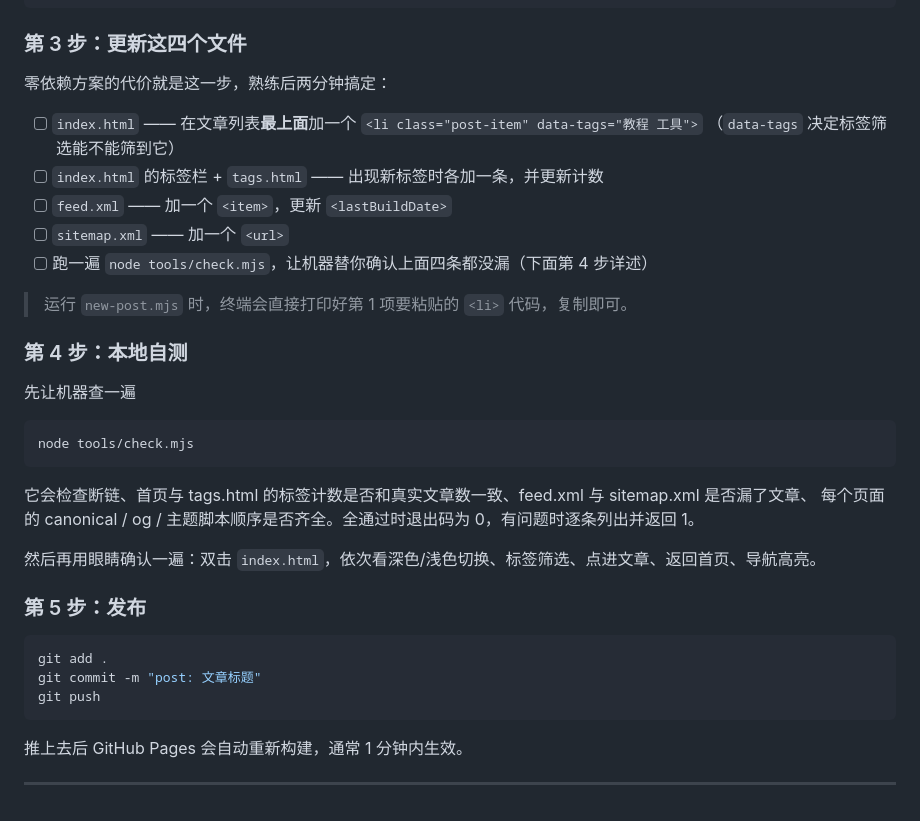
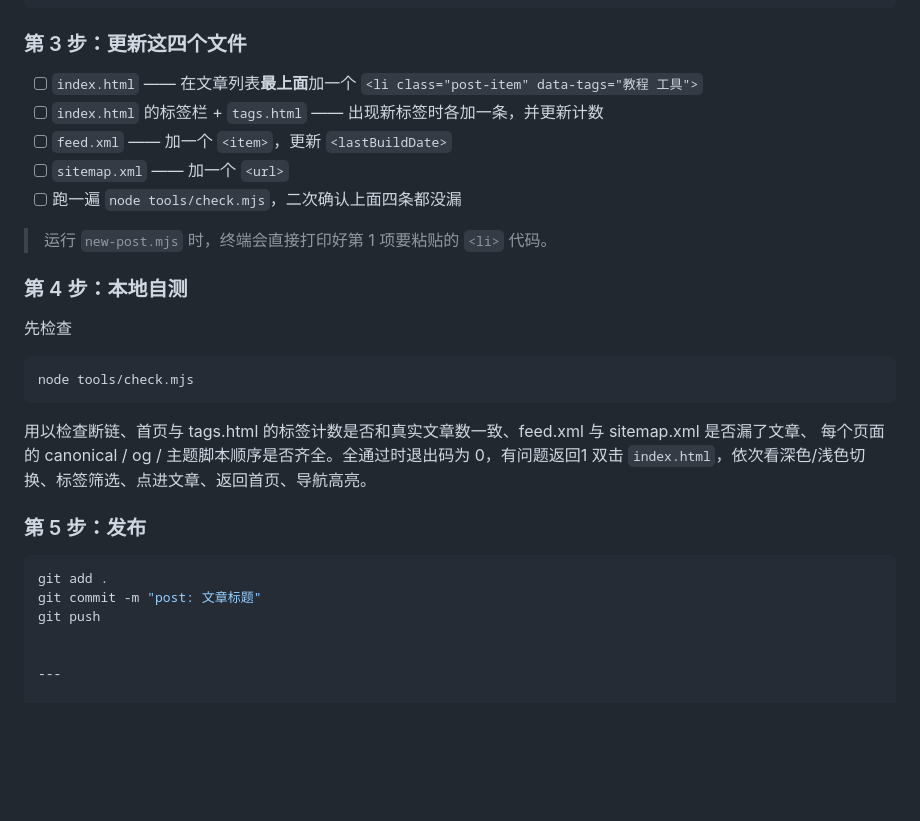
Before and after one commit to ZJZ-Arc/personal-blog, a Markdown page: README.md, the part around the change. Rendered like a GitHub page; blank space fills up the shorter version.

````diff
--- a/README.md
+++ b/README.md
@@ -73,29 +73,25 @@ node tools/new-post.mjs --title "文章标题" --tags "教程 工具" --summary
 
 ### 第 3 步：更新这四个文件
 
-零依赖方案的代价就是这一步，熟练后两分钟搞定：
-
 - [ ] `index.html` —— 在文章列表**最上面**加一个 `<li class="post-item" data-tags="教程 工具">`
-      （`data-tags` 决定标签筛选能不能筛到它）
 - [ ] `index.html` 的标签栏 + `tags.html` —— 出现新标签时各加一条，并更新计数
 - [ ] `feed.xml` —— 加一个 `<item>`，更新 `<lastBuildDate>`
 - [ ] `sitemap.xml` —— 加一个 `<url>`
-- [ ] 跑一遍 `node tools/check.mjs`，让机器替你确认上面四条都没漏（下面第 4 步详述）
+- [ ] 跑一遍 `node tools/check.mjs`，二次确认上面四条都没漏
 
-> 运行 `new-post.mjs` 时，终端会直接打印好第 1 项要粘贴的 `<li>` 代码，复制即可。
+> 运行 `new-post.mjs` 时，终端会直接打印好第 1 项要粘贴的 `<li>` 代码。
 
 ### 第 4 步：本地自测
 
-先让机器查一遍
+先检查
 
 ```powershell
 node tools/check.mjs
 ```
 
-它会检查断链、首页与 tags.html 的标签计数是否和真实文章数一致、feed.xml 与 sitemap.xml 是否漏了文章、
-每个页面的 canonical / og / 主题脚本顺序是否齐全。全通过时退出码为 0，有问题时逐条列出并返回 1。
-
-然后再用眼睛确认一遍：双击 `index.html`，依次看深色/浅色切换、标签筛选、点进文章、返回首页、导航高亮。
+用以检查断链、首页与 tags.html 的标签计数是否和真实文章数一致、feed.xml 与 sitemap.xml 是否漏了文章、
+每个页面的 canonical / og / 主题脚本顺序是否齐全。全通过时退出码为 0，有问题返回1
+双击 `index.html`，依次看深色/浅色切换、标签筛选、点进文章、返回首页、导航高亮。
 
 ### 第 5 步：发布
 
@@ -103,8 +99,6 @@ node tools/check.mjs
 git add .
 git commit -m "post: 文章标题"
 git push
-```
 
-推上去后 GitHub Pages 会自动重新构建，通常 1 分钟内生效。
 
 ---
````
